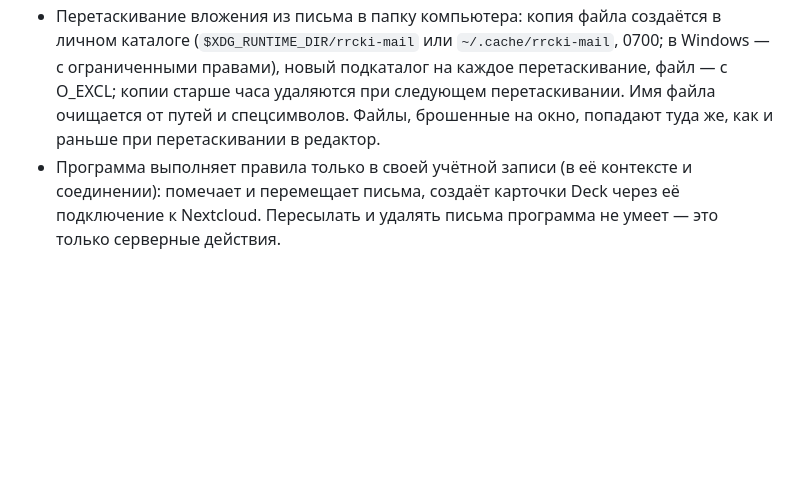
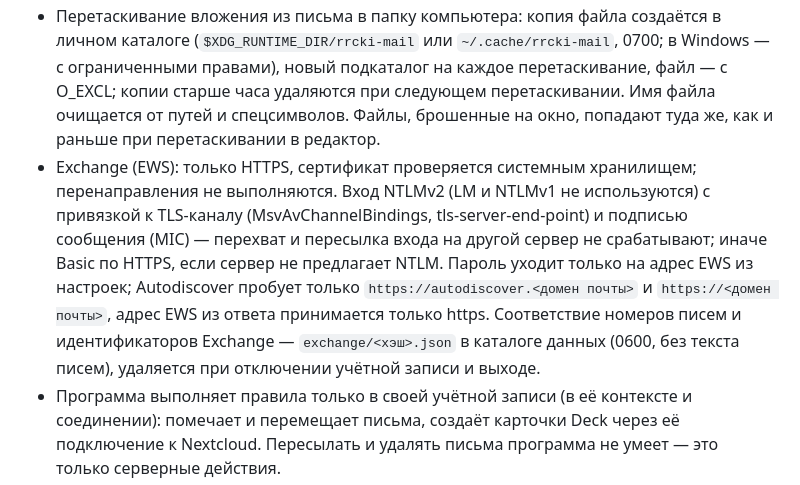
Before and after one commit to csdemons/mail, a Markdown page: SECURITY.md, the part around the change. Rendered like a GitHub page; blank space fills up the shorter version.

```diff
--- a/SECURITY.md
+++ b/SECURITY.md
@@ -53,6 +53,7 @@
 - Досье контрагентов (название организации, заметка, договорённости со ссылкой на письмо: папка, номер, тема) — `counterparties.json` в каталоге настроек: атомарная запись, доступ только владельцу, по учётным записям; удаляется при выходе из учётной записи и её отключении. Домен проверяется (только буквы, цифры, точки и дефисы), тексты ограничены по длине. Письма, встречи и контакты для истории не копируются — берутся из хранилища на компьютере и с серверов при открытии.
 - Очередь действий без сети (что сделать с какими письмами; исходники писем, ожидающих отправки) — `queue.bin` в хранилище писем на компьютере, зашифрована тем же ключом XChaCha20-Poly1305 из системного хранилища паролей, что и письма; удаляется вместе с хранилищем (выход из учётной записи предупреждает о непустой очереди). Без хранилища (запрещено политикой) очереди нет: без связи действия не выполняются. Запуск без сети возможен только с ранее проверенным паролем (сохранённым или после разблокировки кодом TOTP) и при уже существующем хранилище; ввод пароля без связи не принимается. Ошибки TLS не переводят программу в режим без сети.
 - Перетаскивание вложения из письма в папку компьютера: копия файла создаётся в личном каталоге (`$XDG_RUNTIME_DIR/rrcki-mail` или `~/.cache/rrcki-mail`, 0700; в Windows — с ограниченными правами), новый подкаталог на каждое перетаскивание, файл — с O_EXCL; копии старше часа удаляются при следующем перетаскивании. Имя файла очищается от путей и спецсимволов. Файлы, брошенные на окно, попадают туда же, как и раньше при перетаскивании в редактор.
+- Exchange (EWS): только HTTPS, сертификат проверяется системным хранилищем; перенаправления не выполняются. Вход NTLMv2 (LM и NTLMv1 не используются) с привязкой к TLS-каналу (MsvAvChannelBindings, tls-server-end-point) и подписью сообщения (MIC) — перехват и пересылка входа на другой сервер не срабатывают; иначе Basic по HTTPS, если сервер не предлагает NTLM. Пароль уходит только на адрес EWS из настроек; Autodiscover пробует только `https://autodiscover.<домен почты>` и `https://<домен почты>`, адрес EWS из ответа принимается только https. Соответствие номеров писем и идентификаторов Exchange — `exchange/<хэш>.json` в каталоге данных (0600, без текста писем), удаляется при отключении учётной записи и выходе.
 - Программа выполняет правила только в своей учётной записи (в её контексте и соединении): помечает и перемещает письма, создаёт карточки Deck через её подключение к Nextcloud. Пересылать и удалять письма программа не умеет — это только серверные действия.
 - Обрабатываются только письма, пришедшие после запуска (по UIDNEXT), не больше 200 за проход; текст письма для условия «ключевые слова» — первые 2 МБ.
 
```
Also changed, not shown: CHANGELOG.md (+8 -0 lines).
